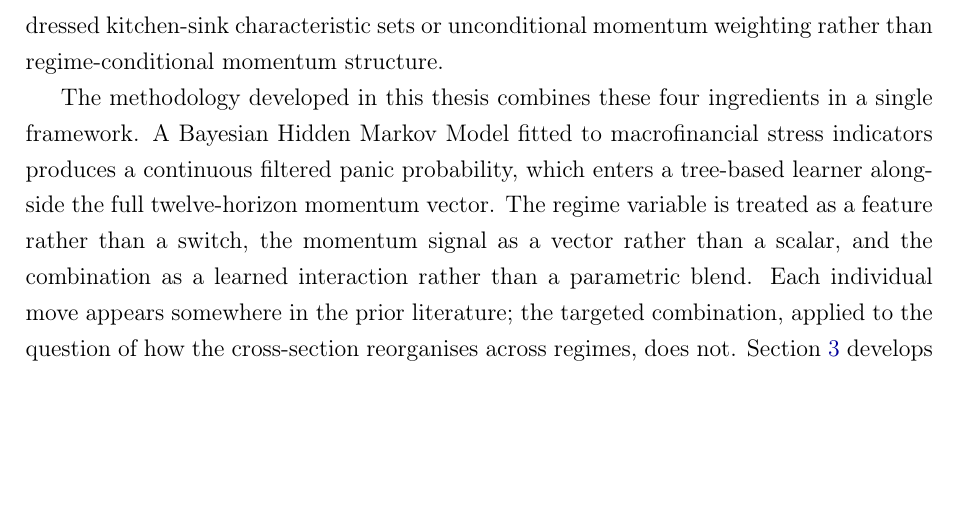
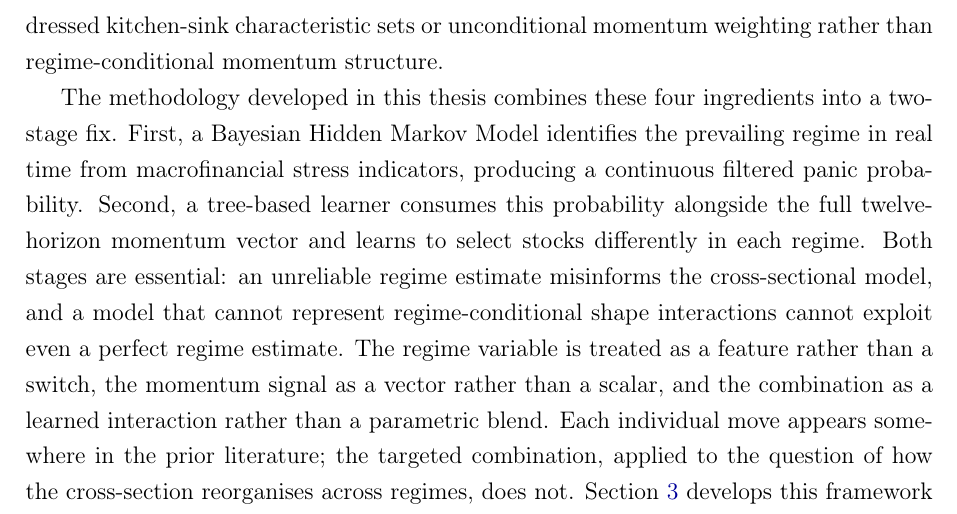
Before and after one commit to giladgang/momentum_regime, a LaTeX paper (main.tex, which reads latex/literature_review.tex): part of page 13 of 80, cut so that both start at the same text, the shorter picture padded with empty space. Compiled offline with pdfLaTeX.

Commit message:
Frame the fix as two-stage: regime identification + regime-conditional selection
The Position paragraph previously described the methodology as
combining four ingredients in "a single framework" and listed the
HMM and tree learner in one sentence. That compressed the actual
structure of the fix - which has two distinct stages, each of which
must work for the strategy to deliver:

1. Accurate regime identification: a Bayesian HMM on macrofinancial
   stress indicators produces the panic probability.
2. Accurate regime-conditional stock selection: a tree-based learner
   uses that probability to select stocks differently in each regime.

Adds an explicit "Both stages are essential" sentence that names the
two failure modes (unreliable regime estimate misinforms the
cross-sectional model; an inflexible model cannot exploit even a
perfect regime estimate). This anticipates the Ridge/LR ablation
result in Section~\ref{sec:results} and the HMM-feature-ablation
robustness check in the appendix.

Co-Authored-By: Claude Opus 4.7 (1M context) <noreply@anthropic.com>

```diff
--- a/latex/literature_review.tex
+++ b/latex/literature_review.tex
@@ -44,4 +44,4 @@ Despite these advances, no published study examines how the full term structure
 
 Each strand contributes one ingredient that the others cannot supply on their own. The momentum literature provides the object of study, a family of horizon-specific signals whose relative strength is known to vary with conditions but has been treated unconditionally in standard practice. The crash literature documents the cost of this fragility, shows that exposure-scaling overlays can partially manage it, and motivates a complementary fix at the stock-selection level rather than at the exposure level alone. The regime-conditional asset-pricing literature provides the conditioning variable, although it has consistently been used as a switch or parametric weight rather than as a continuous learned feature. The machine-learning literature provides the function class capable of representing high-dimensional interactions, although its existing applications have addressed kitchen-sink characteristic sets or unconditional momentum weighting rather than regime-conditional momentum structure.
 
-The methodology developed in this thesis combines these four ingredients in a single framework. A Bayesian Hidden Markov Model fitted to macrofinancial stress indicators produces a continuous filtered panic probability, which enters a tree-based learner alongside the full twelve-horizon momentum vector. The regime variable is treated as a feature rather than a switch, the momentum signal as a vector rather than a scalar, and the combination as a learned interaction rather than a parametric blend. Each individual move appears somewhere in the prior literature; the targeted combination, applied to the question of how the cross-section reorganises across regimes, does not. Section~\ref{sec:methodology} develops this framework in detail, beginning with the Bayesian HMM and proceeding through the cross-sectional models that consume its output. As anticipated by the regime-as-feature framing, the resulting panic probability is best read as a non-priced state variable, conditioning the joint use of momentum horizons rather than carrying its own risk premium, an interpretation supported by the factor-alpha tests reported in Section~\ref{sec:results}.
+The methodology developed in this thesis combines these four ingredients into a two-stage fix. First, a Bayesian Hidden Markov Model identifies the prevailing regime in real time from macrofinancial stress indicators, producing a continuous filtered panic probability. Second, a tree-based learner consumes this probability alongside the full twelve-horizon momentum vector and learns to select stocks differently in each regime. Both stages are essential: an unreliable regime estimate misinforms the cross-sectional model, and a model that cannot represent regime-conditional shape interactions cannot exploit even a perfect regime estimate. The regime variable is treated as a feature rather than a switch, the momentum signal as a vector rather than a scalar, and the combination as a learned interaction rather than a parametric blend. Each individual move appears somewhere in the prior literature; the targeted combination, applied to the question of how the cross-section reorganises across regimes, does not. Section~\ref{sec:methodology} develops this framework in detail, beginning with the Bayesian HMM and proceeding through the cross-sectional models that consume its output. As anticipated by the regime-as-feature framing, the resulting panic probability is best read as a non-priced state variable, conditioning the joint use of momentum horizons rather than carrying its own risk premium, an interpretation supported by the factor-alpha tests reported in Section~\ref{sec:results}.
```
